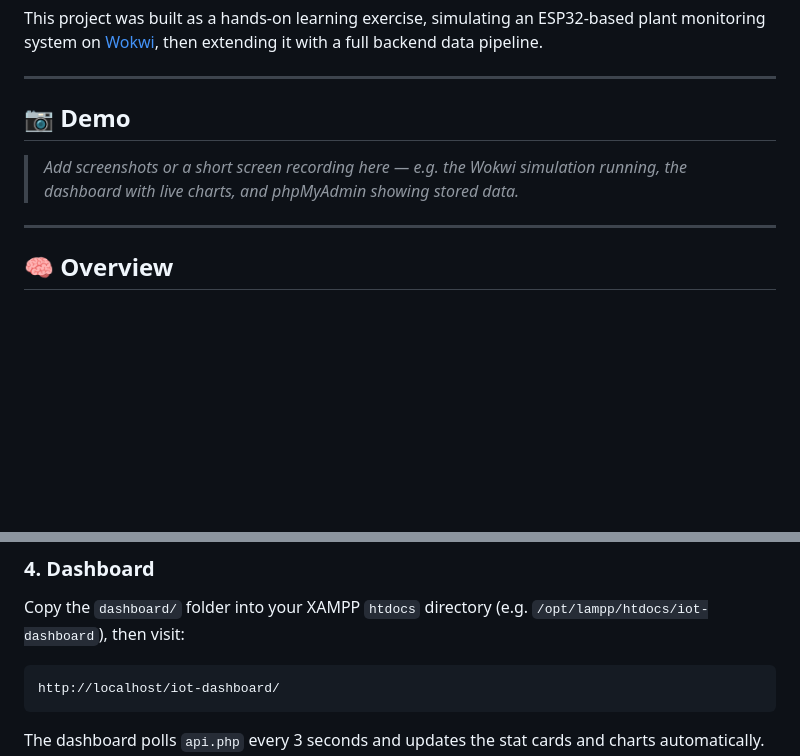
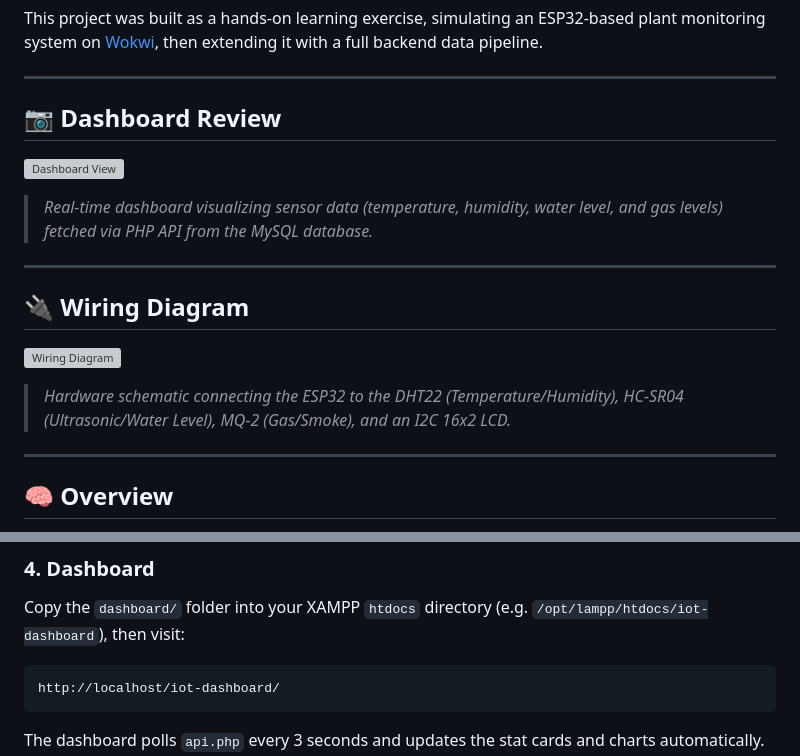
Before and after one commit to ramailham23/ESP32-iot-plant-monitoring, a Markdown page: README.md, 2 parts joined by grey strips. Rendered like a GitHub page; blank space fills up the shorter version; grey boxes are pictures that could not be loaded.

````diff
--- a/README.md
+++ b/README.md
@@ -6,9 +6,19 @@ This project was built as a hands-on learning exercise, simulating an ESP32-base
 
 ---
 
-## 📷 Demo
+## 📷 Dashboard Review
 
-> _Add screenshots or a short screen recording here — e.g. the Wokwi simulation running, the dashboard with live charts, and phpMyAdmin showing stored data._
+![Dashboard View](dashboard.jpeg)
+
+> *Real-time dashboard visualizing sensor data (temperature, humidity, water level, and gas levels) fetched via PHP API from the MySQL database.*
+
+---
+
+## 🔌 Wiring Diagram
+
+![Wiring Diagram](wiring.jpeg)
+
+> *Hardware schematic connecting the ESP32 to the DHT22 (Temperature/Humidity), HC-SR04 (Ultrasonic/Water Level), MQ-2 (Gas/Smoke), and an I2C 16x2 LCD.*
 
 ---
 
@@ -145,7 +155,7 @@ Keep this running — it listens continuously and writes each incoming reading t
 
 Copy the `dashboard/` folder into your XAMPP `htdocs` directory (e.g. `/opt/lampp/htdocs/iot-dashboard`), then visit:
 
-```
+```text
 http://localhost/iot-dashboard/
 ```
 
````
Also changed, not shown: other parts of README.md (+14 -23 lines).
